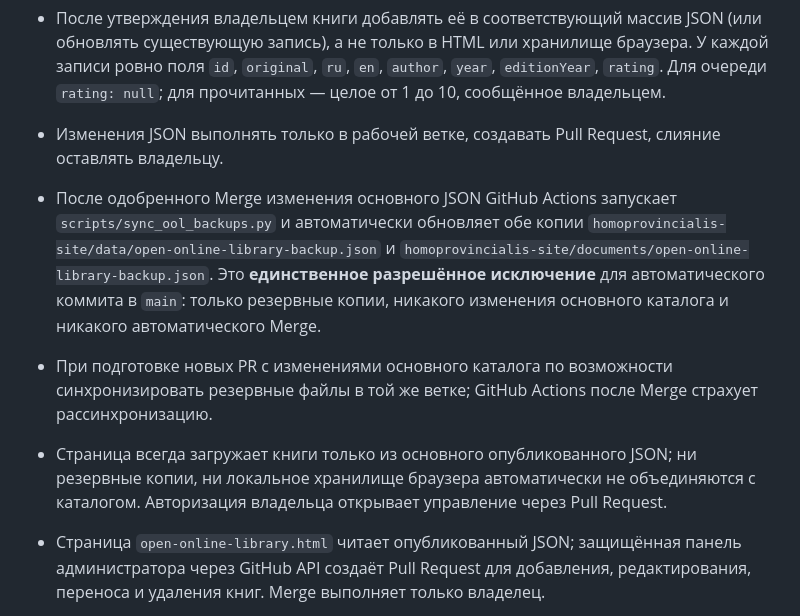
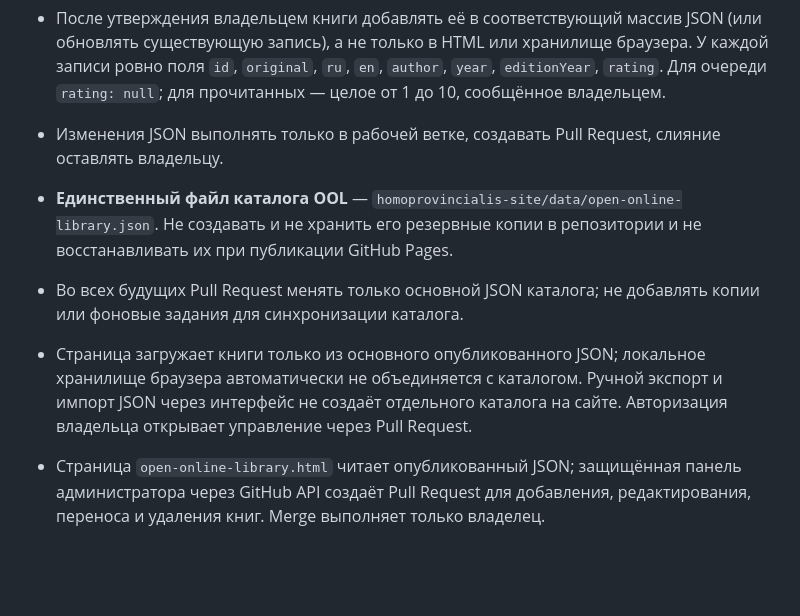
Before and after one commit to homoprovincialis/Homo-Provincialis, a Markdown page: AGENTS.md, the part around the change. Rendered like a GitHub page; blank space fills up the shorter version.

Commit message:
OOL: remove backup dependency from AGENTS.md

```diff
--- a/AGENTS.md
+++ b/AGENTS.md
@@ -59,9 +59,9 @@ Codex не должен самостоятельно вносить измене
 - Опубликованный каталог книг хранить в `homoprovincialis-site/data/open-online-library.json`, в структуре `{"read":[],"queue":[]}`.
 - После утверждения владельцем книги добавлять её в соответствующий массив JSON (или обновлять существующую запись), а не только в HTML или хранилище браузера. У каждой записи ровно поля `id`, `original`, `ru`, `en`, `author`, `year`, `editionYear`, `rating`. Для очереди `rating: null`; для прочитанных — целое от 1 до 10, сообщённое владельцем.
 - Изменения JSON выполнять только в рабочей ветке, создавать Pull Request, слияние оставлять владельцу.
-- После одобренного Merge изменения основного JSON GitHub Actions запускает `scripts/sync_ool_backups.py` и автоматически обновляет обе копии `homoprovincialis-site/data/open-online-library-backup.json` и `homoprovincialis-site/documents/open-online-library-backup.json`. Это **единственное разрешённое исключение** для автоматического коммита в `main`: только резервные копии, никакого изменения основного каталога и никакого автоматического Merge.
-- При подготовке новых PR с изменениями основного каталога по возможности синхронизировать резервные файлы в той же ветке; GitHub Actions после Merge страхует рассинхронизацию.
-- Страница всегда загружает книги только из основного опубликованного JSON; ни резервные копии, ни локальное хранилище браузера автоматически не объединяются с каталогом. Авторизация владельца открывает управление через Pull Request.
+- **Единственный файл каталога OOL** — `homoprovincialis-site/data/open-online-library.json`. Не создавать и не хранить его резервные копии в репозитории и не восстанавливать их при публикации GitHub Pages.
+- Во всех будущих Pull Request менять только основной JSON каталога; не добавлять копии или фоновые задания для синхронизации каталога.
+- Страница загружает книги только из основного опубликованного JSON; локальное хранилище браузера автоматически не объединяется с каталогом. Ручной экспорт и импорт JSON через интерфейс не создаёт отдельного каталога на сайте. Авторизация владельца открывает управление через Pull Request.
 - Страница `open-online-library.html` читает опубликованный JSON; защищённая панель администратора через GitHub API создаёт Pull Request для добавления, редактирования, переноса и удаления книг. Merge выполняет только владелец.
 - Не добавлять книгу в опубликованный каталог до утверждения владельцем. Не перезаписывать личные оценки и не переносить книги между полками без указания владельца.
 
```
